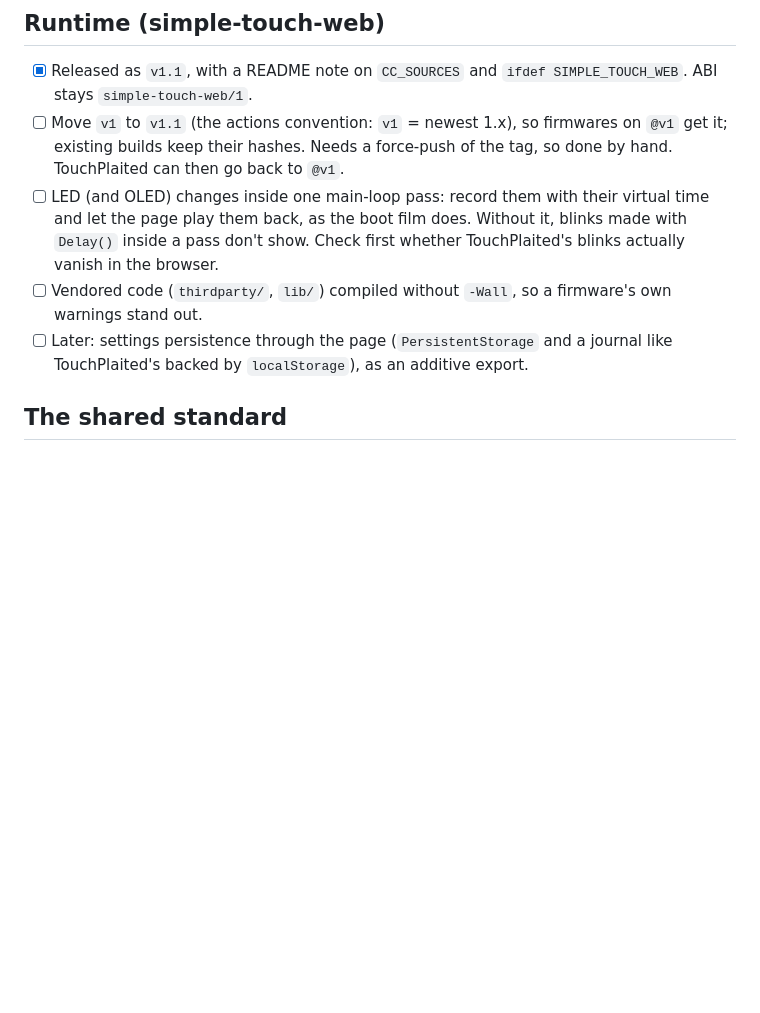
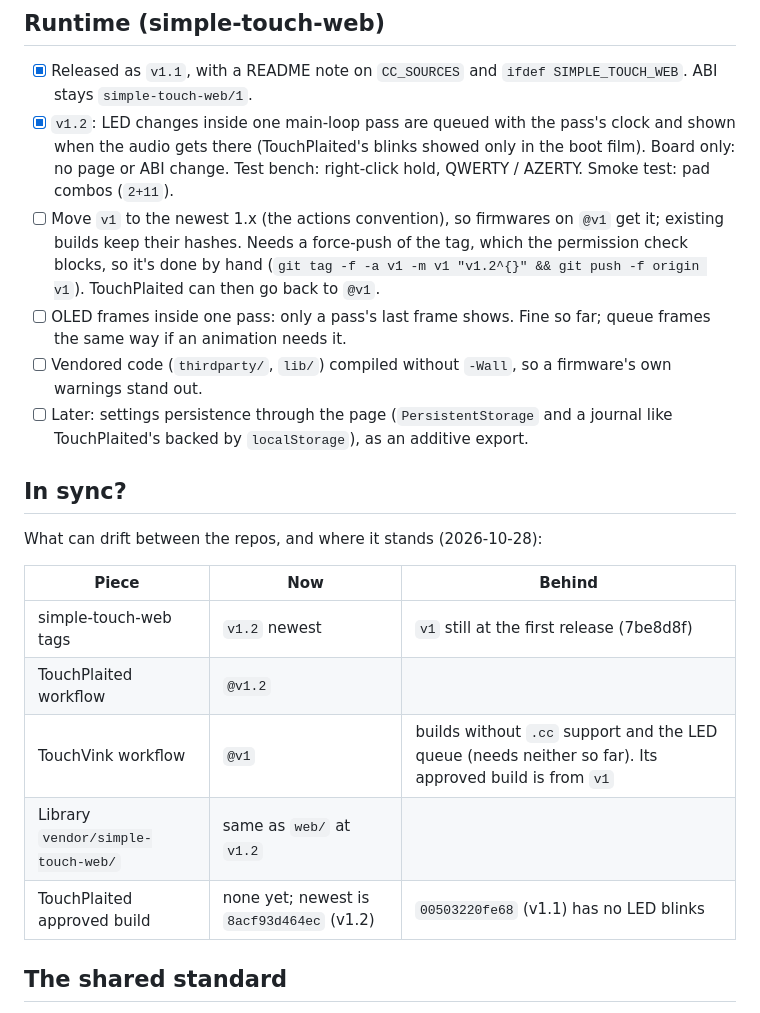
Before and after one commit to jonwaterschoot/simple-touch-labels, a Markdown page: ROADMAP.md, the part around the change. Rendered like a GitHub page; blank space fills up the shorter version.

Commit message:
Roadmap: LED fix in v1.2, what is in sync between the repos
Co-Authored-By: Claude Opus 5.5 <noreply@anthropic.com>

```diff
--- a/ROADMAP.md
+++ b/ROADMAP.md
@@ -39,10 +39,23 @@ Bridging an existing, large community firmware (Plaits, OLED, USB/TRS MIDI, QSPI
 ## Runtime (simple-touch-web)
 
 - [x] Released as `v1.1`, with a README note on `CC_SOURCES` and `ifdef SIMPLE_TOUCH_WEB`. ABI stays `simple-touch-web/1`.
-- [ ] Move `v1` to `v1.1` (the actions convention: `v1` = newest 1.x), so firmwares on `@v1` get it; existing builds keep their hashes. Needs a force-push of the tag, so done by hand. TouchPlaited can then go back to `@v1`.
-- [ ] LED (and OLED) changes inside one main-loop pass: record them with their virtual time and let the page play them back, as the boot film does. Without it, blinks made with `Delay()` inside a pass don't show. Check first whether TouchPlaited's blinks actually vanish in the browser.
+- [x] `v1.2`: LED changes inside one main-loop pass are queued with the pass's clock and shown when the audio gets there (TouchPlaited's blinks showed only in the boot film). Board only: no page or ABI change. Test bench: right-click hold, QWERTY / AZERTY. Smoke test: pad combos (`2+11`).
+- [ ] Move `v1` to the newest 1.x (the actions convention), so firmwares on `@v1` get it; existing builds keep their hashes. Needs a force-push of the tag, which the permission check blocks, so it's done by hand (`git tag -f -a v1 -m v1 "v1.2^{}" && git push -f origin v1`). TouchPlaited can then go back to `@v1`.
+- [ ] OLED frames inside one pass: only a pass's last frame shows. Fine so far; queue frames the same way if an animation needs it.
 - [ ] Vendored code (`thirdparty/`, `lib/`) compiled without `-Wall`, so a firmware's own warnings stand out.
 - [ ] Later: settings persistence through the page (`PersistentStorage` and a journal like TouchPlaited's backed by `localStorage`), as an additive export.
+
+## In sync?
+
+What can drift between the repos, and where it stands (2026-10-28):
+
+| Piece | Now | Behind |
+|---|---|---|
+| simple-touch-web tags | `v1.2` newest | `v1` still at the first release (7be8d8f) |
+| TouchPlaited workflow | `@v1.2` | |
+| TouchVink workflow | `@v1` | builds without `.cc` support and the LED queue (needs neither so far). Its approved build is from `v1` |
+| Library `vendor/simple-touch-web/` | same as `web/` at `v1.2` | |
+| TouchPlaited approved build | none yet; newest is `8acf93d464ec` (v1.2) | `00503220fe68` (v1.1) has no LED blinks |
 
 ## The shared standard
 
```
Also changed, not shown: notes.md (+5 -1 lines).
